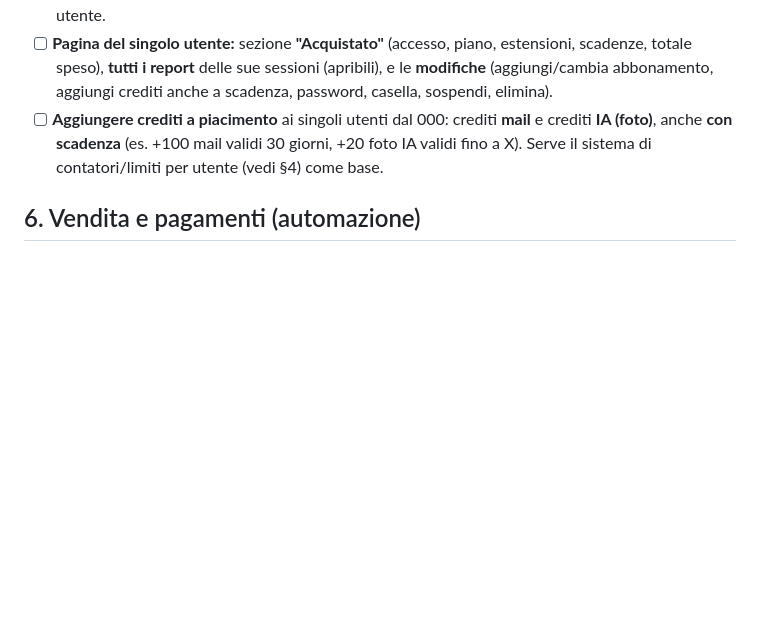
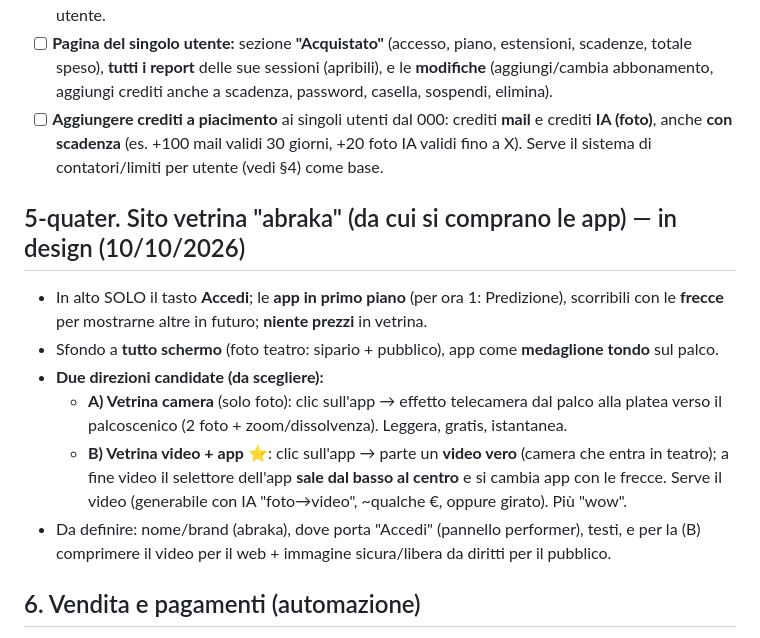
Before and after one commit to flavjo78/Flavio-, a Markdown page: ROADMAP.md, the part around the change. Drawn GitHub-style; blank space fills up the shorter version.

Commit message:
ROADMAP: sito vetrina abraka, due direzioni candidate (camera foto / video+app)
Co-Authored-By: Claude Opus 4.8 <noreply@anthropic.com>
Claude-Session: https://claude.ai/code/session_012RZmJApfWyc9GZJSMZxhgv

```diff
--- a/ROADMAP.md
+++ b/ROADMAP.md
@@ -86,6 +86,19 @@
 - [ ] **Aggiungere crediti a piacimento** ai singoli utenti dal 000: crediti **mail** e crediti
   **IA (foto)**, anche **con scadenza** (es. +100 mail validi 30 giorni, +20 foto IA validi fino a X).
   Serve il sistema di contatori/limiti per utente (vedi §4) come base.
+
+## 5-quater. Sito vetrina "abraka" (da cui si comprano le app) — in design (10/10/2026)
+- In alto SOLO il tasto **Accedi**; le **app in primo piano** (per ora 1: Predizione), scorribili
+  con le **frecce** per mostrarne altre in futuro; **niente prezzi** in vetrina.
+- Sfondo a **tutto schermo** (foto teatro: sipario + pubblico), app come **medaglione tondo** sul palco.
+- **Due direzioni candidate (da scegliere):**
+  - **A) Vetrina camera** (solo foto): clic sull'app → effetto telecamera dal palco alla platea
+    verso il palcoscenico (2 foto + zoom/dissolvenza). Leggera, gratis, istantanea.
+  - **B) Vetrina video + app** ⭐: clic sull'app → parte un **video vero** (camera che entra in teatro);
+    a fine video il selettore dell'app **sale dal basso al centro** e si cambia app con le frecce.
+    Serve il video (generabile con IA "foto→video", ~qualche €, oppure girato). Più "wow".
+- Da definire: nome/brand (abraka), dove porta "Accedi" (pannello performer), testi, e per la (B)
+  comprimere il video per il web + immagine sicura/libera da diritti per il pubblico.
 
 ## 6. Vendita e pagamenti (automazione)
 - [ ] **Pagina di acquisto** su abraka.it.
```
